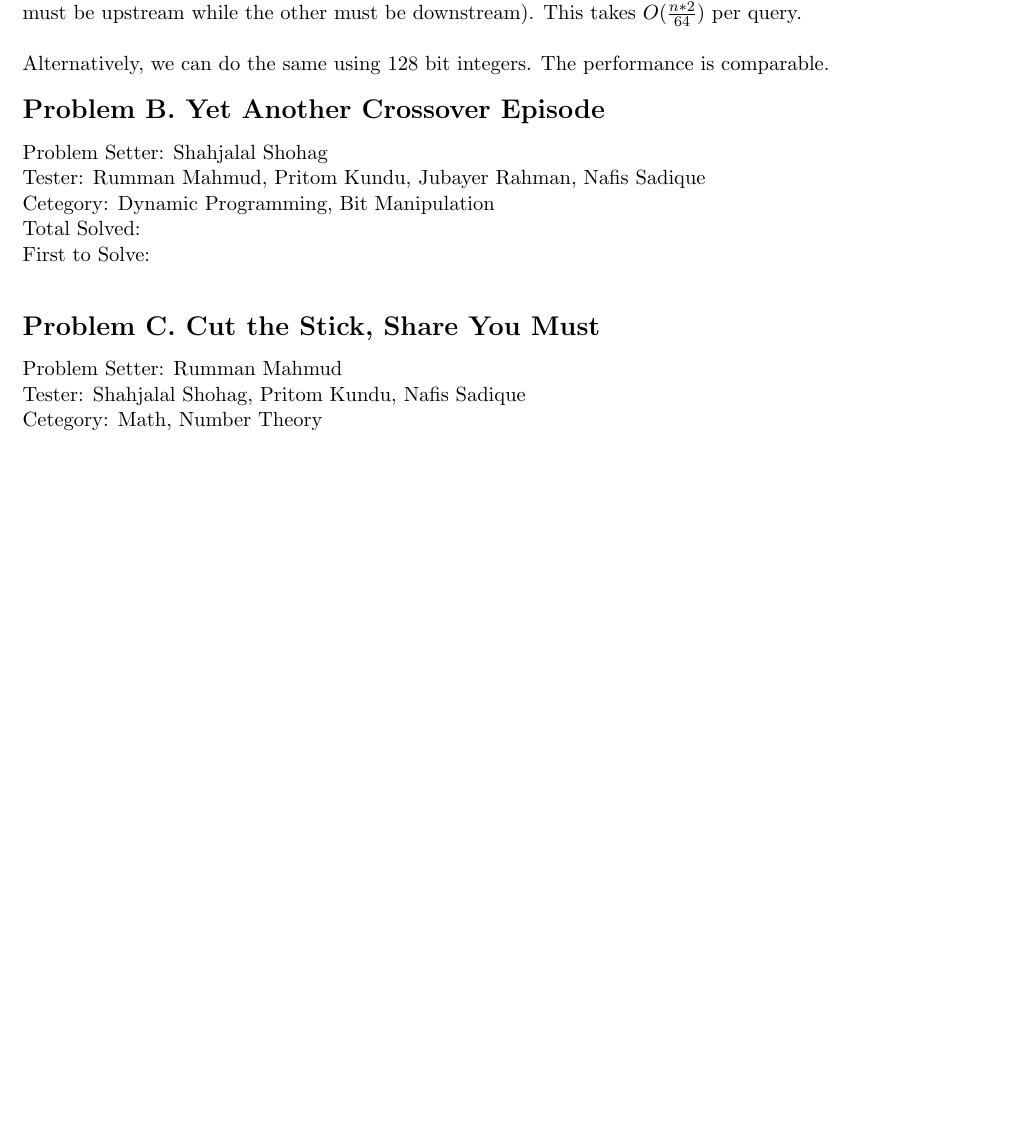
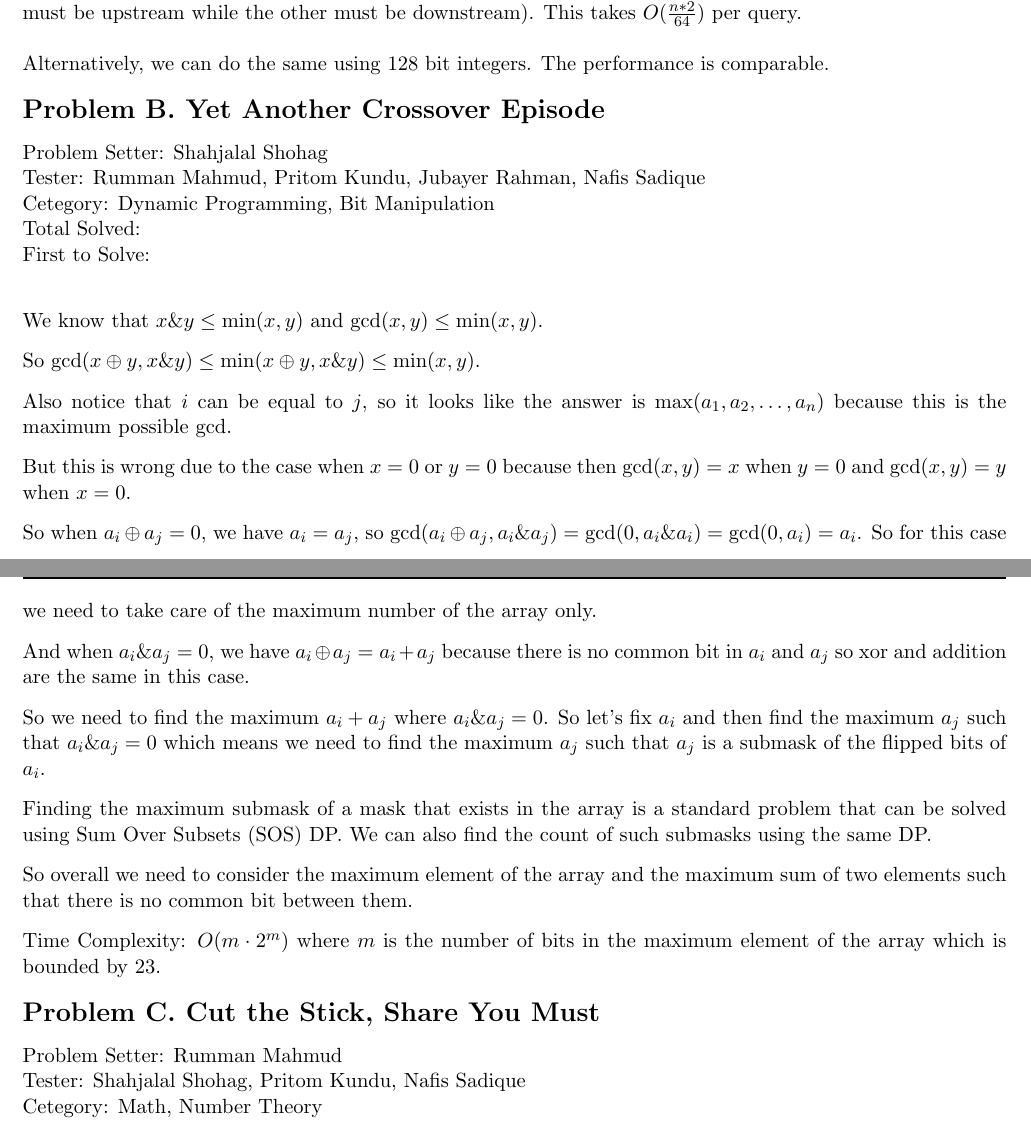
Before and after one commit to baps-problemset-archive/icpc-2024-onsite, a LaTeX document (editorial.tex, which reads editorials/B.tex): part of page 2 of 6 before the commit and two parts of pages 2 and 3 of 6 after it, the two joined at a grey line, cut so that both start at the same text, the shorter picture padded with empty space. Compiled offline with pdfLaTeX.

Commit message:
editorial of B

```diff
--- a/editorials/B.tex
+++ b/editorials/B.tex
@@ -5,3 +5,28 @@ Tester: Rumman Mahmud, Pritom Kundu, Jubayer Rahman, Nafis Sadique \\
 Cetegory: Dynamic Programming, Bit Manipulation \\
 Total Solved:  \\
 First to Solve: \\
+
+We know that $x \& y \le \min(x, y)$ and $\gcd(x, y) \le \min(x, y)$.
+
+So $\gcd(x \oplus y, x \& y) \le \min(x \oplus y, x \& y) \le \min(x, y)$.
+
+Also notice that $i$ can be equal to $j$, so it looks like the answer is $\max({a_1, a_2, \ldots, a_n})$ because this is the maximum possible $\gcd$.
+
+But this is wrong due to the case when $x = 0$ or $y = 0$ because then $\gcd(x, y) = x$ when $y = 0$ and $\gcd(x, y) = y$ when $x = 0$.
+
+So when $a_i \oplus a_j = 0$, we have $a_i = a_j$, so $\gcd(a_i \oplus a_j, a_i \& a_j) = \gcd(0, a_i \& a_i) = \gcd(0, a_i) = a_i$.
+So for this case we need to take care of the maximum number of the array only.
+
+And when $a_i \& a_j = 0$, we have $a_i \oplus a_j = a_i + a_j$ because there is no common bit in $a_i$ and $a_j$
+so xor and addition are the same in this case.
+
+So we need to find the maximum $a_i + a_j$ where $a_i \& a_j = 0$. So let's fix $a_i$
+and then find the maximum $a_j$ such that $a_i \& a_j = 0$ which means we
+need to find the maximum $a_j$ such that $a_j$ is a submask of the flipped bits of $a_i$.
+
+Finding the maximum submask of a mask that exists in the array is a standard problem that can be solved
+using Sum Over Subsets (SOS) DP. We can also find the count of such submasks using the same DP.
+
+So overall we need to consider the maximum element of the array and the maximum sum of two elements such that there is no common bit between them.
+
+Time Complexity: $O(m \cdot 2^m)$ where $m$ is the number of bits in the maximum element of the array which is bounded by $23$.
```
